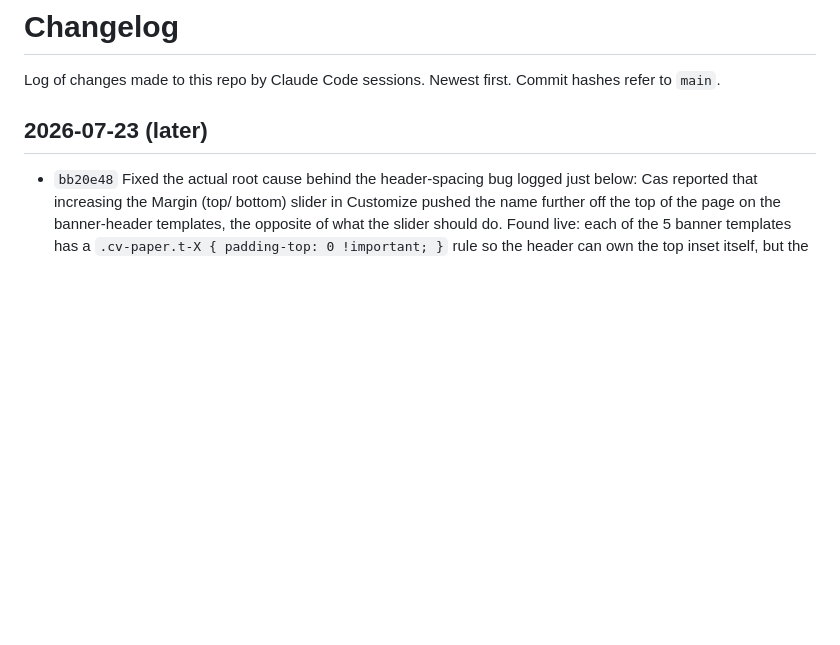
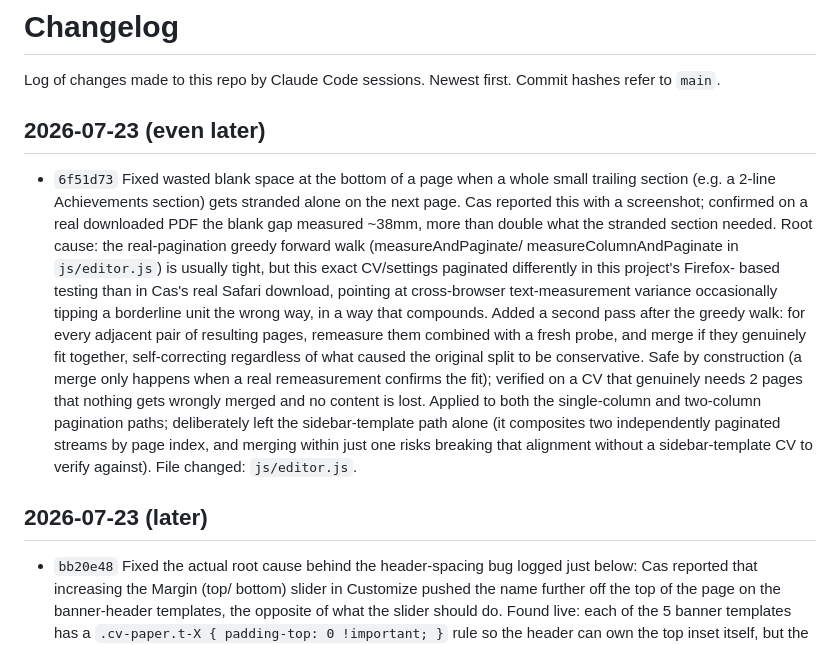
Before and after one commit to Es0sA/cascv, a Markdown page: CHANGELOG.md, the part around the change. Drawn GitHub-style; blank space fills up the shorter version.

Commit message:
Log pagination merge-back fix in changelog
Co-Authored-By: Claude Sonnet 5 <noreply@anthropic.com>
Claude-Session: https://claude.ai/code/session_01C483KhX9j81n1i55maGWJP

```diff
--- a/CHANGELOG.md
+++ b/CHANGELOG.md
@@ -2,6 +2,32 @@
 
 Log of changes made to this repo by Claude Code sessions. Newest first.
 Commit hashes refer to `main`.
+
+## 2026-07-23 (even later)
+
+- `6f51d73` Fixed wasted blank space at the bottom of a page when a
+  whole small trailing section (e.g. a 2-line Achievements section)
+  gets stranded alone on the next page. Cas reported this with a
+  screenshot; confirmed on a real downloaded PDF the blank gap measured
+  ~38mm, more than double what the stranded section needed. Root cause:
+  the real-pagination greedy forward walk (measureAndPaginate/
+  measureColumnAndPaginate in `js/editor.js`) is usually tight, but this
+  exact CV/settings paginated differently in this project's Firefox-
+  based testing than in Cas's real Safari download, pointing at
+  cross-browser text-measurement variance occasionally tipping a
+  borderline unit the wrong way, in a way that compounds. Added a
+  second pass after the greedy walk: for every adjacent pair of
+  resulting pages, remeasure them combined with a fresh probe, and
+  merge if they genuinely fit together, self-correcting regardless of
+  what caused the original split to be conservative. Safe by
+  construction (a merge only happens when a real remeasurement
+  confirms the fit); verified on a CV that genuinely needs 2 pages that
+  nothing gets wrongly merged and no content is lost. Applied to both
+  the single-column and two-column pagination paths; deliberately left
+  the sidebar-template path alone (it composites two independently
+  paginated streams by page index, and merging within just one risks
+  breaking that alignment without a sidebar-template CV to verify
+  against). File changed: `js/editor.js`.
 
 ## 2026-07-23 (later)
 
```
